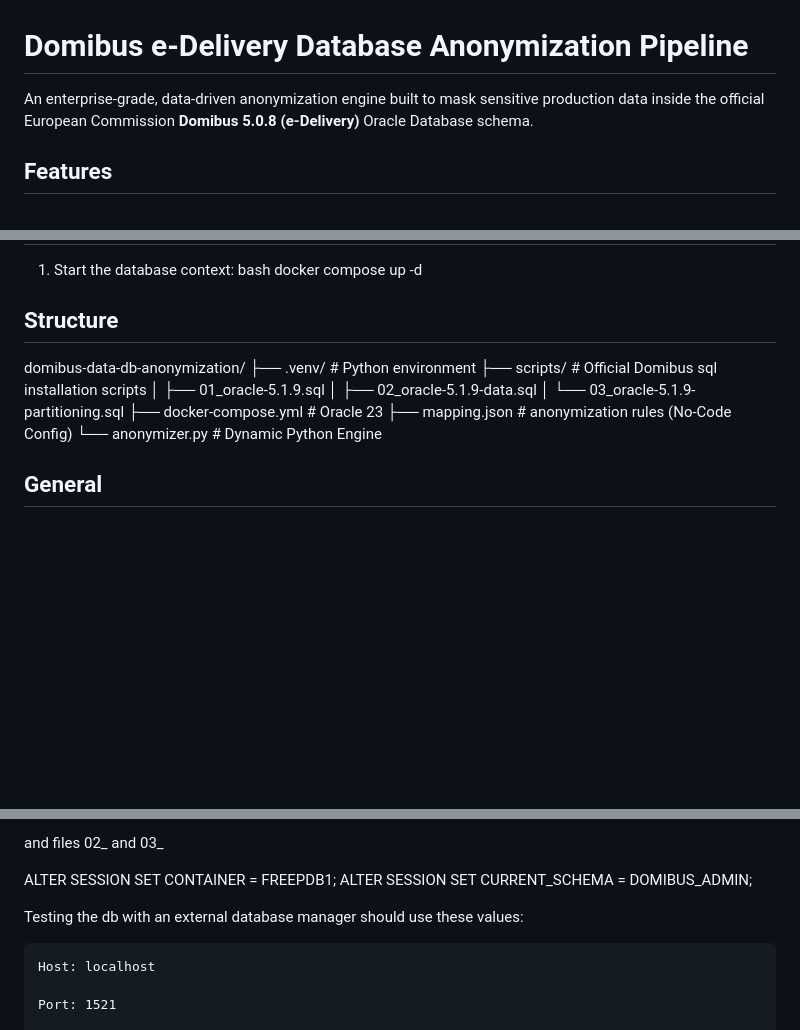
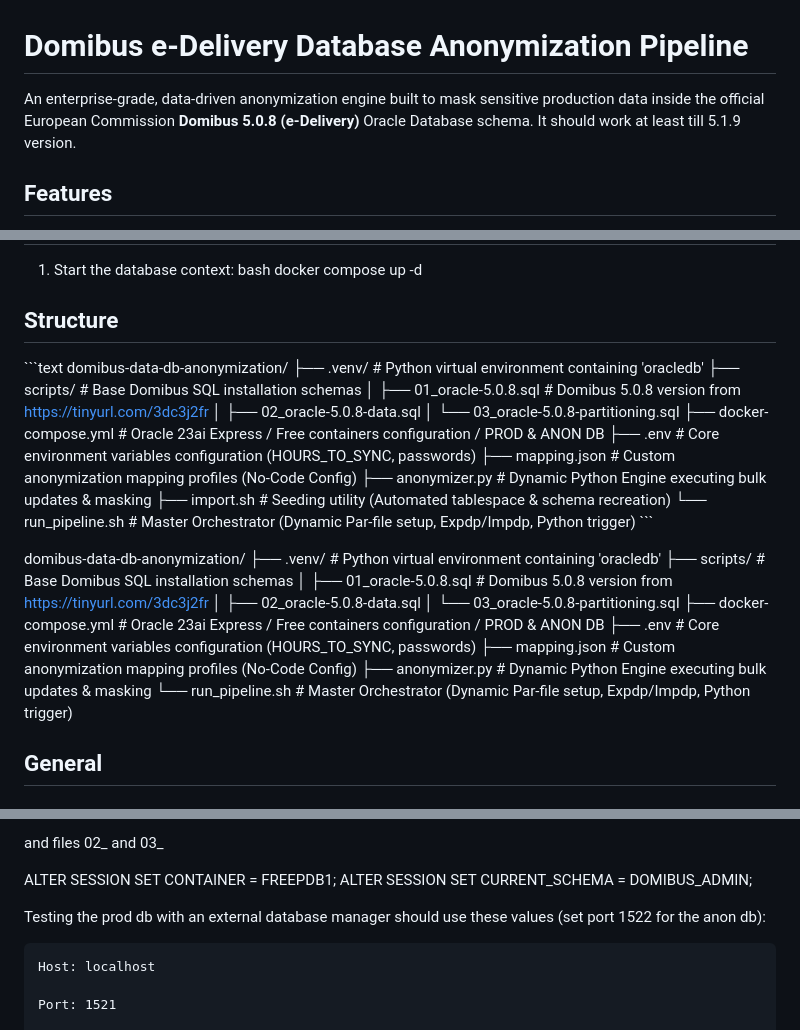
Before and after one commit to ahapsas/domibus-data-db-anonymization, a Markdown page: README.md, 3 parts joined by grey strips. Drawn GitHub-style; blank space fills up the shorter version.

Commit message:
formatted structure

```diff
--- a/README.md
+++ b/README.md
@@ -1,6 +1,6 @@
 # Domibus e-Delivery Database Anonymization Pipeline
 
-An enterprise-grade, data-driven anonymization engine built to mask sensitive production data inside the official European Commission **Domibus 5.0.8 (e-Delivery)** Oracle Database schema.
+An enterprise-grade, data-driven anonymization engine built to mask sensitive production data inside the official European Commission **Domibus 5.0.8 (e-Delivery)** Oracle Database schema. It should work at least till 5.1.9 version.
 
 ## Features
 - **Dockerized Environment:** Spins up an Oracle Database 23 Free container pre-configured with the official Domibus schema, components, and partitioning.
@@ -19,16 +19,32 @@ An enterprise-grade, data-driven anonymization engine built to mask sensitive pr
 
 ## Structure
 
+\`\`\`text
 domibus-data-db-anonymization/
-├── .venv/                      # Python environment
-├── scripts/                    # Official Domibus sql installation scripts
-│   ├── 01_oracle-5.1.9.sql
-│   ├── 02_oracle-5.1.9-data.sql
-│   └── 03_oracle-5.1.9-partitioning.sql
-├── docker-compose.yml          # Oracle 23
-├── mapping.json                # anonymization rules (No-Code Config)
-└── anonymizer.py               # Dynamic Python Engine
+├── .venv/                          # Python virtual environment containing 'oracledb'
+├── scripts/                        # Base Domibus SQL installation schemas
+│   ├── 01_oracle-5.0.8.sql        # Domibus 5.0.8 version from https://tinyurl.com/3dc3j2fr
+│   ├── 02_oracle-5.0.8-data.sql
+│   └── 03_oracle-5.0.8-partitioning.sql
+├── docker-compose.yml              # Oracle 23ai Express / Free containers configuration / PROD & ANON DB
+├── .env                            # Core environment variables configuration (HOURS_TO_SYNC, passwords)
+├── mapping.json                    # Custom anonymization mapping profiles (No-Code Config)
+├── anonymizer.py                   # Dynamic Python Engine executing bulk updates & masking
+├── import.sh                       # Seeding utility (Automated tablespace & schema recreation)
+└── run_pipeline.sh                 # Master Orchestrator (Dynamic Par-file setup, Expdp/Impdp, Python trigger)
+\`\`\`
 
+domibus-data-db-anonymization/
+├── .venv/                          # Python virtual environment containing 'oracledb'
+├── scripts/                        # Base Domibus SQL installation schemas
+│   ├── 01_oracle-5.0.8.sql         # Domibus 5.0.8 version from https://tinyurl.com/3dc3j2fr
+│   ├── 02_oracle-5.0.8-data.sql
+│   └── 03_oracle-5.0.8-partitioning.sql
+├── docker-compose.yml              # Oracle 23ai Express / Free containers configuration / PROD & ANON DB
+├── .env                            # Core environment variables configuration (HOURS_TO_SYNC, passwords)
+├── mapping.json                    # Custom anonymization mapping profiles (No-Code Config)
+├── anonymizer.py                   # Dynamic Python Engine executing bulk updates & masking
+└── run_pipeline.sh                 # Master Orchestrator (Dynamic Par-file setup, Expdp/Impdp, Python trigger)
 
 ## General
 
@@ -94,7 +110,7 @@ and files 02_ and 03_
 ALTER SESSION SET CONTAINER = FREEPDB1;
 ALTER SESSION SET CURRENT_SCHEMA = DOMIBUS_ADMIN;
 
-Testing the db with an external database manager should use these values:
+Testing the prod db with an external database manager should use these values (set port 1522 for the anon db):
 
     Host: localhost
 
```
